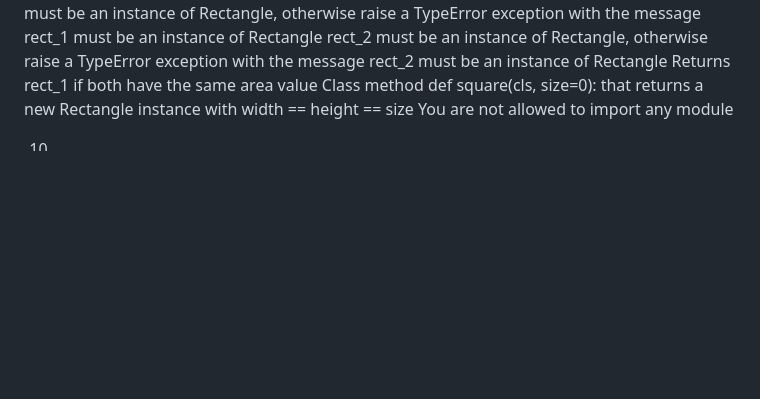
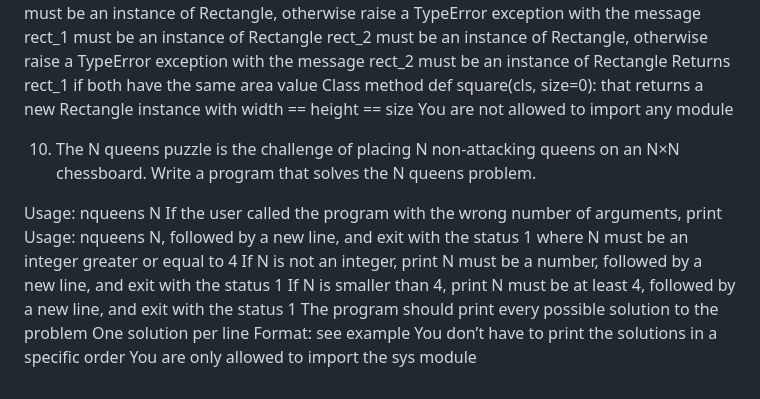
Before and after one commit to DENNYYESSAR/alx-higher_level_programming, a Markdown page: 0x08-python-more_classes/README.md, the part around the change. Drawn GitHub-style; blank space fills up the shorter version.

```diff
--- a/0x08-python-more_classes/README.md
+++ b/0x08-python-more_classes/README.md
@@ -223,4 +223,15 @@ Returns rect_1 if both have the same area value
 Class method def square(cls, size=0): that returns a new Rectangle instance with width == height == size
 You are not allowed to import any module
 
-10.
+10. The N queens puzzle is the challenge of placing N non-attacking queens on an N×N chessboard. Write a program that solves the N queens problem.
+
+Usage: nqueens N
+If the user called the program with the wrong number of arguments, print Usage: nqueens N, followed by a new line, and exit with the status 1
+where N must be an integer greater or equal to 4
+If N is not an integer, print N must be a number, followed by a new line, and exit with the status 1
+If N is smaller than 4, print N must be at least 4, followed by a new line, and exit with the status 1
+The program should print every possible solution to the problem
+One solution per line
+Format: see example
+You don’t have to print the solutions in a specific order
+You are only allowed to import the sys module
```
